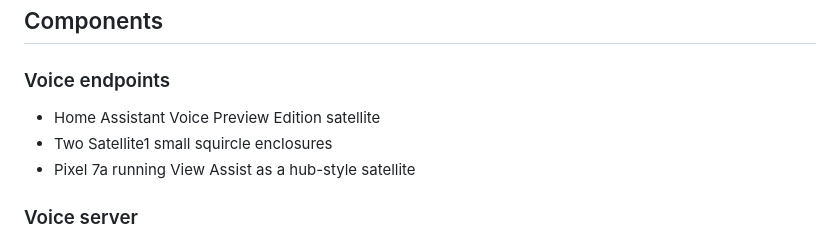
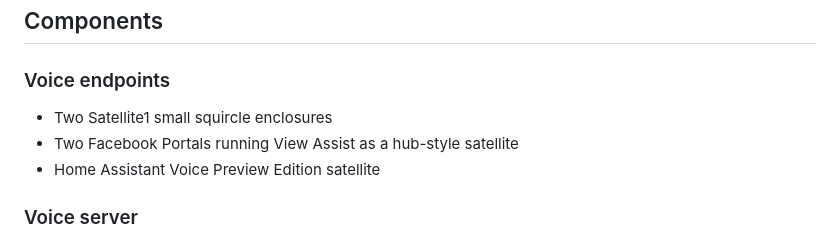
Before and after one commit to NickM-27/VoiceAssistant, a Markdown page: README.md, the part around the change. Rendered like a GitHub page.

Commit message:
Update voice endpoints in README.md

```diff
--- a/README.md
+++ b/README.md
@@ -22,9 +22,9 @@ Each stage is swappable. The LLM is the only piece that is meaningfully sensitiv
 
 ### Voice endpoints
 
+- Two Satellite1 small squircle enclosures
+- Two Facebook Portals running View Assist as a hub-style satellite
 - Home Assistant Voice Preview Edition satellite
-- Two Satellite1 small squircle enclosures
-- Pixel 7a running View Assist as a hub-style satellite
 
 ### Voice server
 
```
